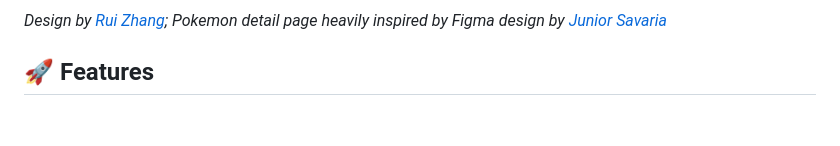
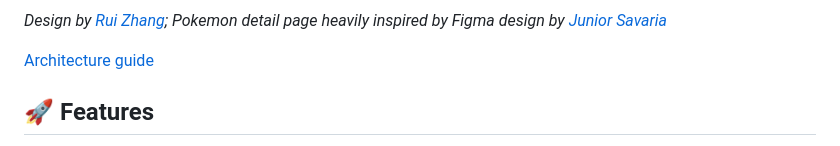
Before and after one commit to TimLariviere/Snapdex-Compose, a Markdown page: README.md, the part around the change. GitHub-like rendering; blank space fills up the shorter version.

Commit message:
Explained all architecture design decisions

```diff
--- a/README.md
+++ b/README.md
@@ -21,6 +21,8 @@ Snapdex is a production-quality **Pokédex-style app** built with Kotlin and Jet
 </p>
 
 *Design by [Rui Zhang](https://www.linkedin.com/in/ruizhang77); Pokemon detail page heavily inspired by Figma design by [Junior Savaria](https://www.figma.com/community/file/1202971127473077147)*
+
+[Architecture guide](ARCHITECTURE.md)
 
 ## 🚀 Features
 
```
Also changed, not shown: ARCHITECTURE.md (added, +191 -0 lines).
